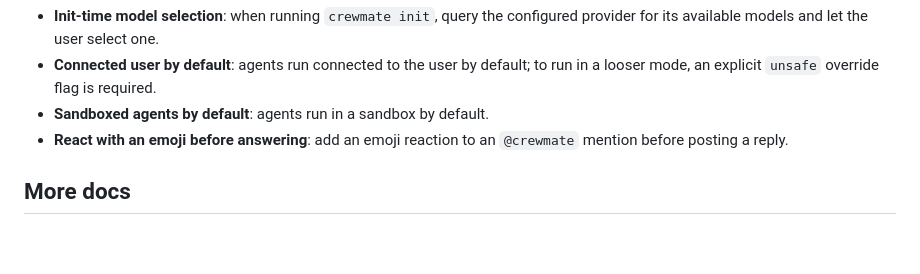
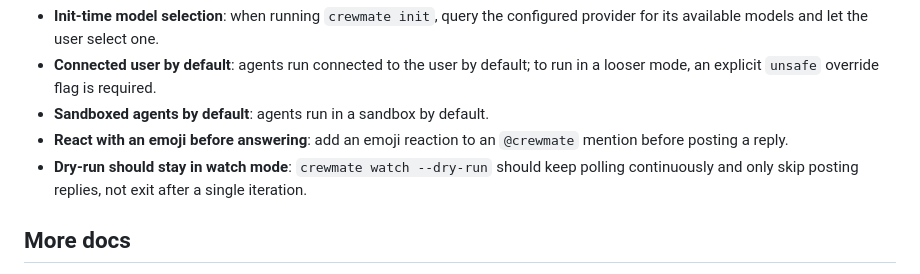
Before and after one commit to YogliB/crewmate, a Markdown page: README.md, the part around the change. Rendered like a GitHub page; blank space fills up the shorter version.

Commit message:
docs(readme): add dry-run continuous watch to TBD (#48)
Co-authored-by: Devin <158243242+devin-ai-integration[bot]@users.noreply.github.com>

```diff
--- a/README.md
+++ b/README.md
@@ -146,6 +146,7 @@ crewmate watch owner/repo/pull/4 --fix --user myorg-bot
 - **Connected user by default**: agents run connected to the user by default; to run in a looser mode, an explicit `unsafe` override flag is required.
 - **Sandboxed agents by default**: agents run in a sandbox by default.
 - **React with an emoji before answering**: add an emoji reaction to an `@crewmate` mention before posting a reply.
+- **Dry-run should stay in watch mode**: `crewmate watch --dry-run` should keep polling continuously and only skip posting replies, not exit after a single iteration.
 
 ## More docs
 
```
